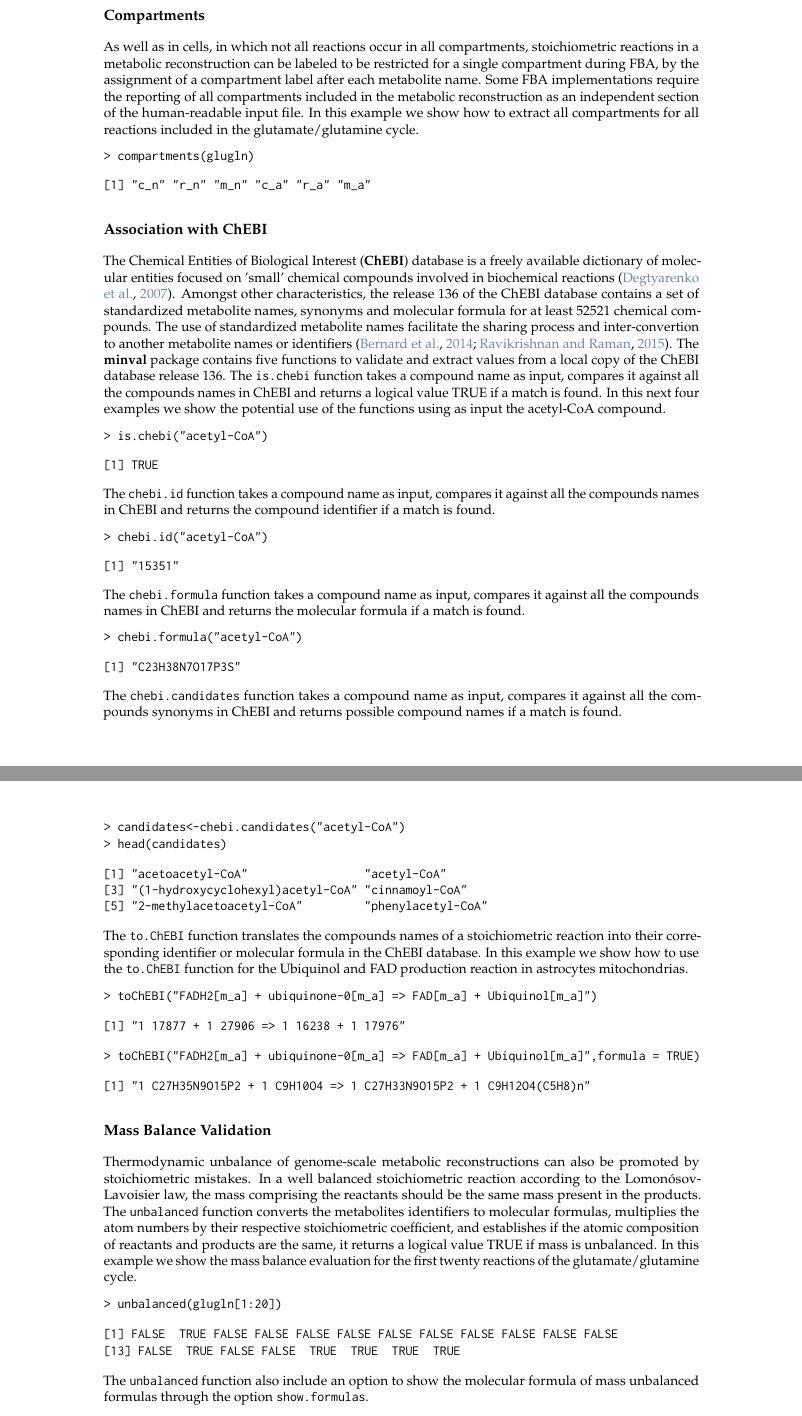
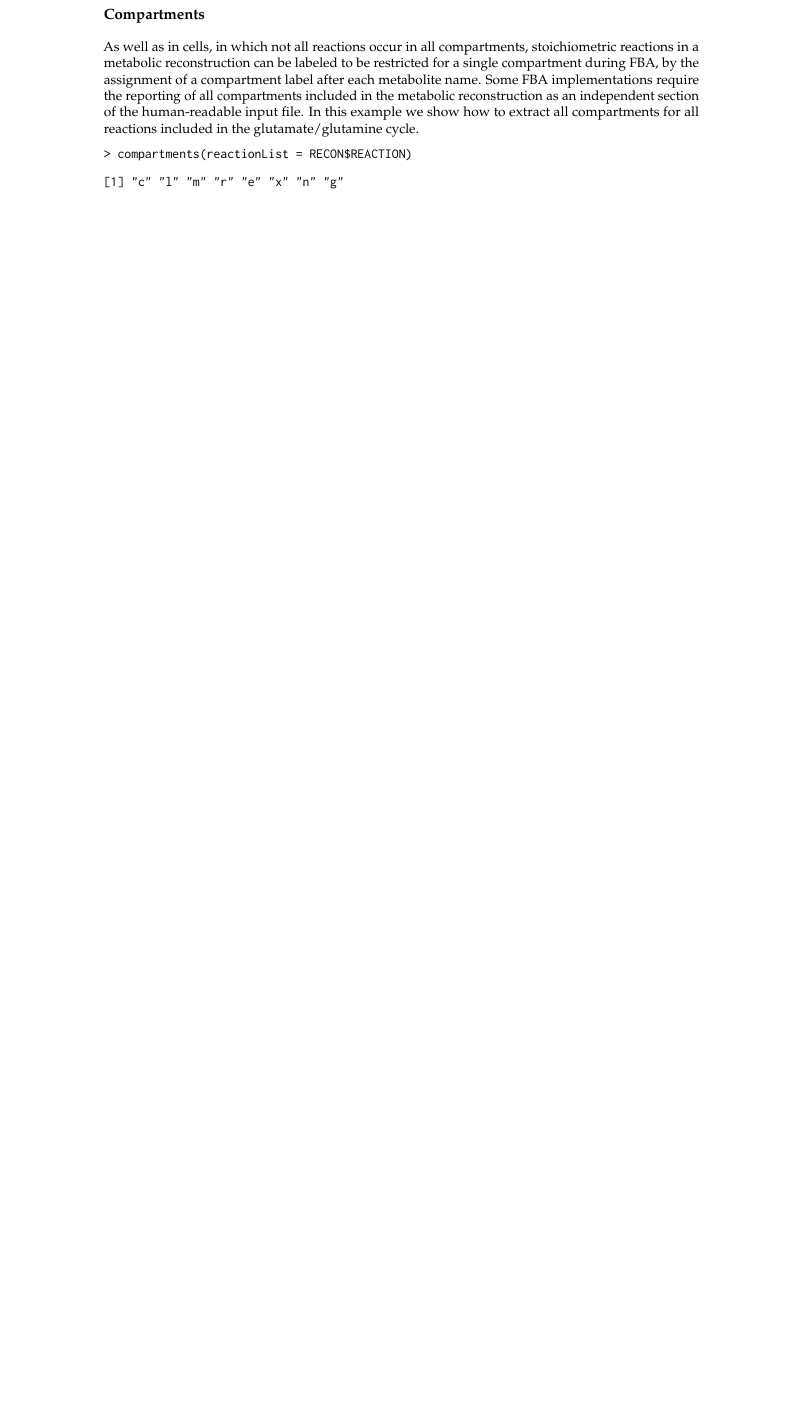
Before and after one commit to dosorio/manuscripts, a LaTeX document (RJwrapper.tex): two parts of pages 8 and 9 of 11 before the commit and part of page 8 of 10 after it, the two joined at a grey line, cut so that both start at the same text, the shorter picture padded with empty space. Compiled offline with pdfLaTeX; a LaTeX package or settings file that is missing is left out.

Commit message:
minval: An R package for MINimal VALidation of stoichiometric reactions

```diff
--- a/RJwrapper.tex
+++ b/RJwrapper.tex
@@ -410,68 +435,7 @@ character(0)
 As well as in cells, in which not all reactions occur in all compartments,  stoichiometric reactions in a metabolic reconstruction can be labeled to be restricted for a single compartment during FBA, by the assignment of  a compartment label after each metabolite name. Some FBA implementations require the reporting of all compartments included in the metabolic reconstruction as an independent section of the human-readable input file. In this example we show how to extract all compartments for all reactions included in the glutamate/glutamine cycle.
 \begin{Schunk}
 \begin{Sinput}
-> compartments(glugln)
+> compartments(reactionList = RECON$REACTION)
 \end{Sinput}
 \begin{Soutput}
-[1] "c_n" "r_n" "m_n" "c_a" "r_a" "m_a"
-\end{Soutput}
-\end{Schunk}
-\subsection{Association with ChEBI}
-The Chemical Entities of Biological Interest (\pkg{ChEBI}) database  is a freely available dictionary of molecular entities focused on 'small' chemical compounds involved in biochemical reactions \citep{Degtyarenko2007}. Amongst other characteristics, the release 136 of the ChEBI database contains a set of standardized metabolite names, synonyms and molecular formula for at least 52521 chemical compounds. The use of standardized metabolite names facilitate the sharing process and inter-convertion to another metabolite names  or identifiers \citep{Bernard2014, Ravikrishnan2015}. The \pkg{minval} package contains five functions to validate and extract values from a local copy of the ChEBI database release 136. The \code{is.chebi} function takes a compound name as input, compares it against all the compounds names in ChEBI and returns a logical value TRUE if a match is found. In this next four examples we show the potential use of the functions using as input the acetyl-CoA compound.
-\begin{Schunk}
-\begin{Sinput}
-> is.chebi("acetyl-CoA")
-\end{Sinput}
-\begin{Soutput}
-[1] TRUE
-\end{Soutput}
-The \code{chebi.id} function takes a compound name as input, compares it against all the compounds names in ChEBI and returns the compound identifier if a match is found.
-\begin{Sinput}
-> chebi.id("acetyl-CoA")
-\end{Sinput}
-\begin{Soutput}
-[1] "15351"
-\end{Soutput}
-The \code{chebi.formula} function takes a compound name as input, compares it against all the compounds names in ChEBI and returns the molecular formula if a match is found.
-\begin{Sinput}
-> chebi.formula("acetyl-CoA")
-\end{Sinput}
-\begin{Soutput}
-[1] "C23H38N7O17P3S"
-\end{Soutput}
-The \code{chebi.candidates} function takes a compound name as input, compares it against all the compounds synonyms in ChEBI and returns possible compound names if a match is found.
-\begin{Sinput}
-> candidates<-chebi.candidates("acetyl-CoA")
-> head(candidates)
-\end{Sinput}
-\begin{Soutput}
-[1] "acetoacetyl-CoA"                 "acetyl-CoA"
-[3] "(1-hydroxycyclohexyl)acetyl-CoA" "cinnamoyl-CoA"
-[5] "2-methylacetoacetyl-CoA"         "phenylacetyl-CoA"
-\end{Soutput}
-The \code{to.ChEBI} function translates the compounds names of a stoichiometric reaction into their corresponding identifier or molecular formula in the ChEBI database. In this example we show how to use the \code{to.ChEBI} function for the Ubiquinol and FAD production reaction in astrocytes mitochondrias.
-\begin{Sinput}
-> toChEBI("FADH2[m_a] + ubiquinone-0[m_a] => FAD[m_a] + Ubiquinol[m_a]")
-\end{Sinput}
-\begin{Soutput}
-[1] "1 17877 + 1 27906 => 1 16238 + 1 17976"
-\end{Soutput}
-\begin{Sinput}
-> toChEBI("FADH2[m_a] + ubiquinone-0[m_a] => FAD[m_a] + Ubiquinol[m_a]",formula = TRUE)
-\end{Sinput}
-\begin{Soutput}
-[1] "1 C27H35N9O15P2 + 1 C9H10O4 => 1 C27H33N9O15P2 + 1 C9H12O4(C5H8)n"
-\end{Soutput}
-\end{Schunk}
-\subsection{Mass Balance Validation}
-Thermodynamic unbalance of genome-scale metabolic reconstructions can also be promoted by stoichiometric mistakes. In a well balanced stoichiometric reaction according to the Lomonósov-Lavoisier law, the mass comprising the reactants should be the same mass present in the products. The \code{unbalanced} function converts the metabolites identifiers to molecular formulas, multiplies the atom numbers by their respective stoichiometric coefficient, and establishes if the atomic composition of reactants and products are the same, it returns a logical value TRUE if mass is unbalanced. In this example we show the mass balance evaluation for the first twenty reactions of the glutamate/glutamine cycle.
-\begin{Schunk}
-\begin{Sinput}
-> unbalanced(glugln[1:20])
-\end{Sinput}
-\begin{Soutput}
-[1] FALSE  TRUE FALSE FALSE FALSE FALSE FALSE FALSE FALSE FALSE FALSE FALSE
-[13] FALSE  TRUE FALSE FALSE  TRUE  TRUE  TRUE  TRUE
-\end{Soutput}
-The \code{unbalanced} function also include an option to show the molecular formula of mass unbalanced formulas through the option \code{show.formulas}.
-\begin{Sinput}
+[1] "c" "l" "m" "r" "e" "x" "n" "g"
```
Also changed, not shown: RJwrapper-009.tex (deleted, +0 -6 lines), RJwrapper-015.pdf (deleted), RJwrapper-016.pdf (deleted), RJwrapper.pdf, Rplots.pdf (deleted), RJwrapper.tex (80 more changed lines), 1 other file.
